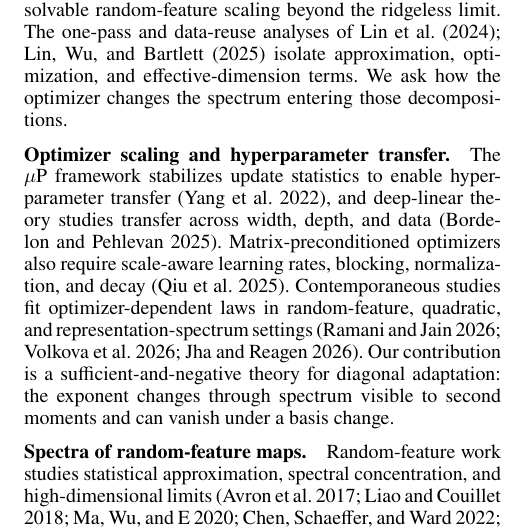
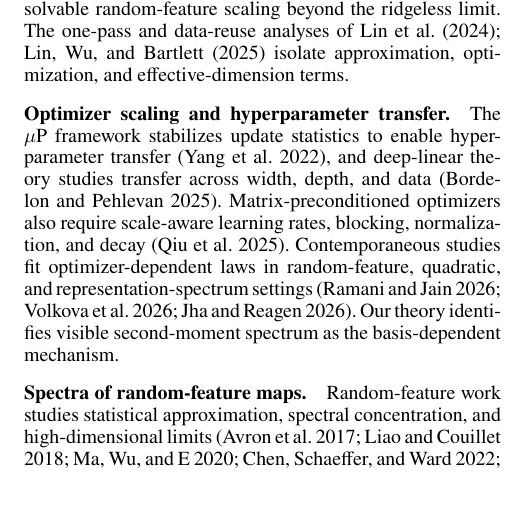
Before and after one commit to jingxuxie/scaling-law-visual-spectrum, a LaTeX paper (paper/main.tex, which reads paper/related_work_addendum.tex): part of one column of page 7 of 8, cut so that both start at the same text, the shorter picture padded with empty space. Compiled offline with pdfLaTeX.

Commit message:
Tighten final line to keep page eight references-only

```diff
--- a/paper/related_work_addendum.tex
+++ b/paper/related_work_addendum.tex
@@ -1,8 +1,8 @@
 \paragraph{Solvable and dynamical scaling-law models.}
-Spectral and random-feature models derive power laws rather than only fitting them.  \citet{maloney2022solvable} connect power-law data statistics to parameter and sample scaling; \citet{bordelon2024dynamical} jointly analyze training time, width, and data; and \citet{zhang2024field} extends solvable random-feature scaling beyond the ridgeless limit.  The one-pass and data-reuse analyses of \citet{lin2024scaling,lin2025datareuse} isolate approximation, optimization, and effective-dimension terms.  We ask how the optimizer changes the spectrum entering those decompositions.
+Spectral and random-feature models derive power laws rather than only fitting them.  \citet{maloney2022solvable} connect power-law data statistics to parameter and sample scaling; \citet{bordelon2024dynamical} jointly analyze training time, width, and data; and \citet{zhang2024field} extends solvable random-feature scaling beyond the ridgeless limit.  The one-pass and data-reuse analyses of \citet{lin2024scaling,lin2025datareuse} isolate approximation, optimization, and effective-dimension terms.
 
 \paragraph{Optimizer scaling and hyperparameter transfer.}
-The $\mu$P framework stabilizes update statistics to enable hyperparameter transfer \cite{yang2022tensor}, and deep-linear theory studies transfer across width, depth, and data \cite{bordelon2025deep}.  Matrix-preconditioned optimizers also require scale-aware learning rates, blocking, normalization, and decay \cite{qiu2025hyperparameter}.  Contemporaneous studies fit optimizer-dependent laws in random-feature, quadratic, and representation-spectrum settings \cite{ramani2026optimizer,volkova2026robust,jha2026spectral}.  Our contribution is a sufficient-and-negative theory for diagonal adaptation: the exponent changes through spectrum visible to second moments and can vanish under a basis change.
+The $\mu$P framework stabilizes update statistics to enable hyperparameter transfer \cite{yang2022tensor}, and deep-linear theory studies transfer across width, depth, and data \cite{bordelon2025deep}.  Matrix-preconditioned optimizers also require scale-aware learning rates, blocking, normalization, and decay \cite{qiu2025hyperparameter}.  Contemporaneous studies fit optimizer-dependent laws in random-feature, quadratic, and representation-spectrum settings \cite{ramani2026optimizer,volkova2026robust,jha2026spectral}.  Our theory identifies visible second-moment spectrum as the basis-dependent mechanism.
 
 \paragraph{Spectra of random-feature maps.}
 Random-feature work studies statistical approximation, spectral concentration, and high-dimensional limits \cite{avron2017random,liao2018spectrum,ma2020slow,chen2022concentration,bosch2023precise}.  We instead study the diagonal of the feature covariance in optimizer coordinates.  Feature maps with similar eigenvalue spectra can expose different diagonals and hence different coordinatewise preconditioners; spectral-oracle controls separate information present in the representation from information accessible to a diagonal optimizer.
```
